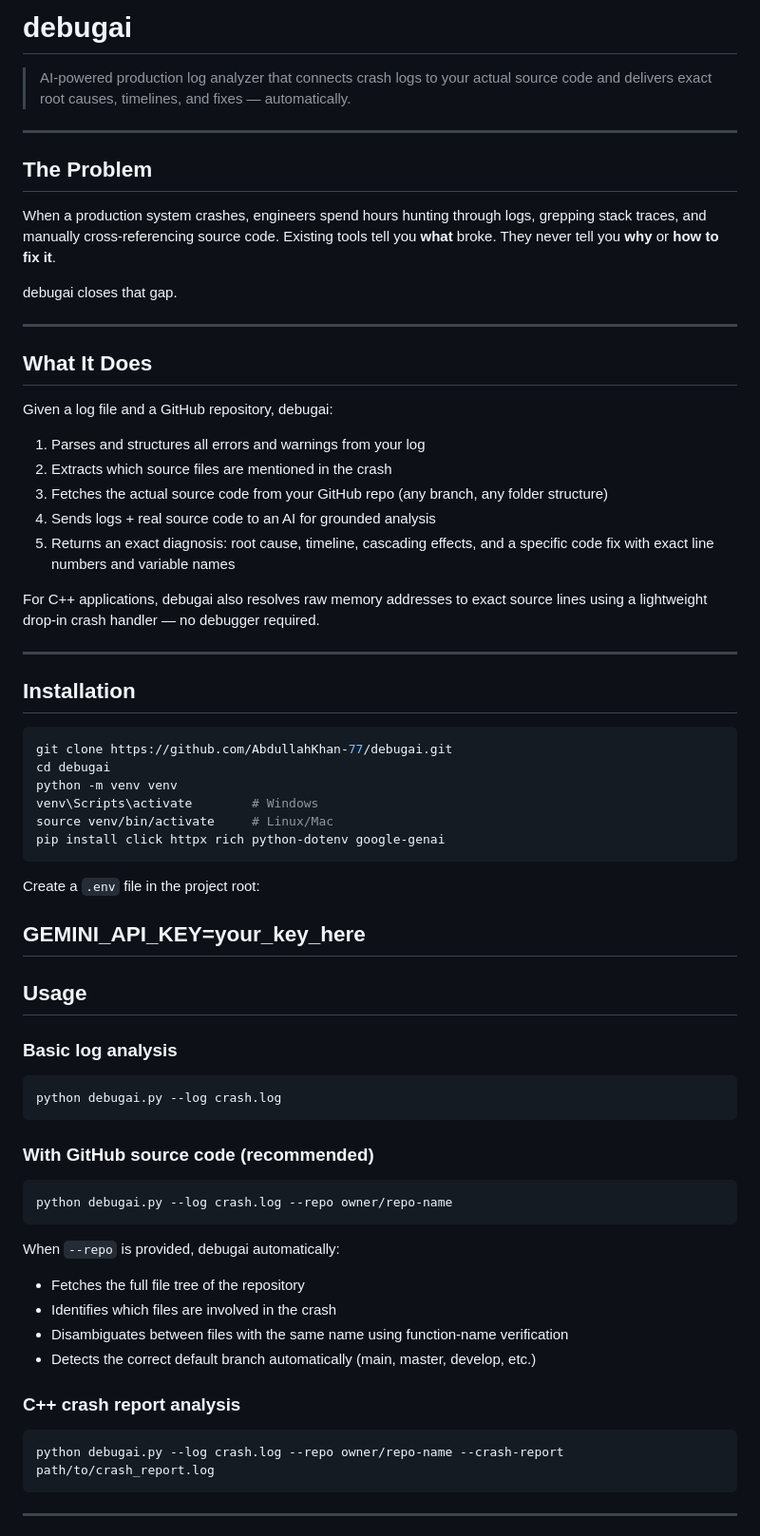
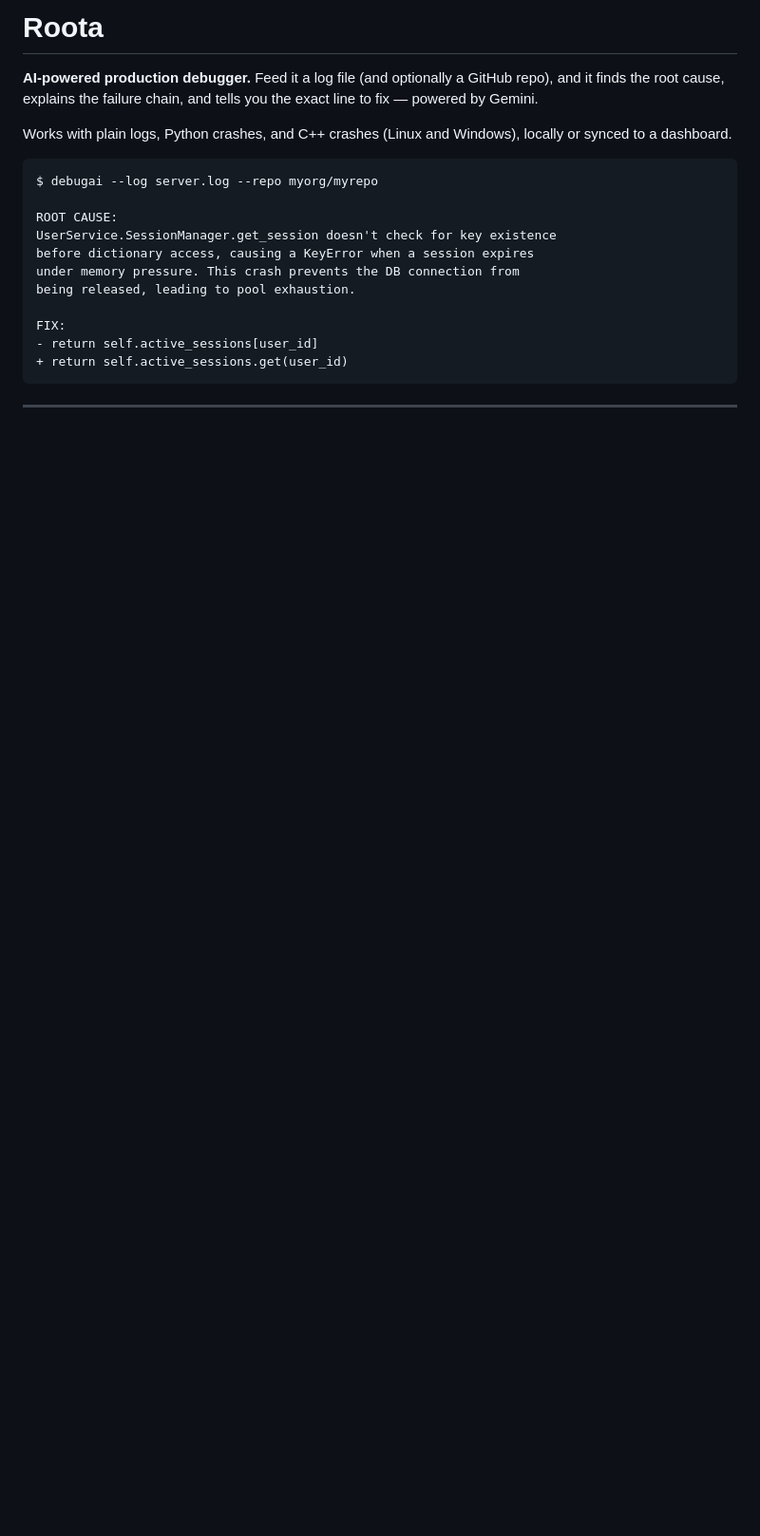
Before and after one commit to AbdullahKhan-77/Roota-ai, a Markdown page: README.md, the part around one of its changes. Shown at 95% size. Drawn GitHub-style; blank space fills up the shorter version.

````diff
--- a/README.md
+++ b/README.md
@@ -1,71 +1,21 @@
-# debugai
+# Roota
 
-> AI-powered production log analyzer that connects crash logs to your actual source code and delivers exact root causes, timelines, and fixes — automatically.
+**AI-powered production debugger.** Feed it a log file (and optionally a GitHub repo), and it finds the root cause, explains the failure chain, and tells you the exact line to fix — powered by Gemini.
 
----
+Works with plain logs, Python crashes, and C++ crashes (Linux and Windows), locally or synced to a dashboard.
 
-## The Problem
+```
+$ debugai --log server.log --repo myorg/myrepo
 
-When a production system crashes, engineers spend hours hunting through logs, grepping stack traces, and manually cross-referencing source code. Existing tools tell you **what** broke. They never tell you **why** or **how to fix it**.
+ROOT CAUSE:
+UserService.SessionManager.get_session doesn't check for key existence
+before dictionary access, causing a KeyError when a session expires
+under memory pressure. This crash prevents the DB connection from
+being released, leading to pool exhaustion.
 
-debugai closes that gap.
-
----
-
-## What It Does
-
-Given a log file and a GitHub repository, debugai:
-
-1. Parses and structures all errors and warnings from your log
-2. Extracts which source files are mentioned in the crash
-3. Fetches the actual source code from your GitHub repo (any branch, any folder structure)
-4. Sends logs + real source code to an AI for grounded analysis
-5. Returns an exact diagnosis: root cause, timeline, cascading effects, and a specific code fix with exact line numbers and variable names
-
-For C++ applications, debugai also resolves raw memory addresses to exact source lines using a lightweight drop-in crash handler — no debugger required.
-
----
-
-## Installation
-
-```bash
-git clone https://github.com/AbdullahKhan-77/debugai.git
-cd debugai
-python -m venv venv
-venv\Scripts\activate        # Windows
-source venv/bin/activate     # Linux/Mac
-pip install click httpx rich python-dotenv google-genai
-```
-
-Create a `.env` file in the project root:
-
-GEMINI_API_KEY=your_key_here
----
-
-## Usage
-
-### Basic log analysis
-
-```bash
-python debugai.py --log crash.log
-```
-
-### With GitHub source code (recommended)
-
-```bash
-python debugai.py --log crash.log --repo owner/repo-name
-```
-
-When `--repo` is provided, debugai automatically:
-- Fetches the full file tree of the repository
-- Identifies which files are involved in the crash
-- Disambiguates between files with the same name using function-name verification
-- Detects the correct default branch automatically (main, master, develop, etc.)
-
-### C++ crash report analysis
-
-```bash
-python debugai.py --log crash.log --repo owner/repo-name --crash-report path/to/crash_report.log
+FIX:
+- return self.active_sessions[user_id]
++ return self.active_sessions.get(user_id)
 ```
 
 ---
````
Also changed, not shown: other parts of README.md (+105 -92 lines).
